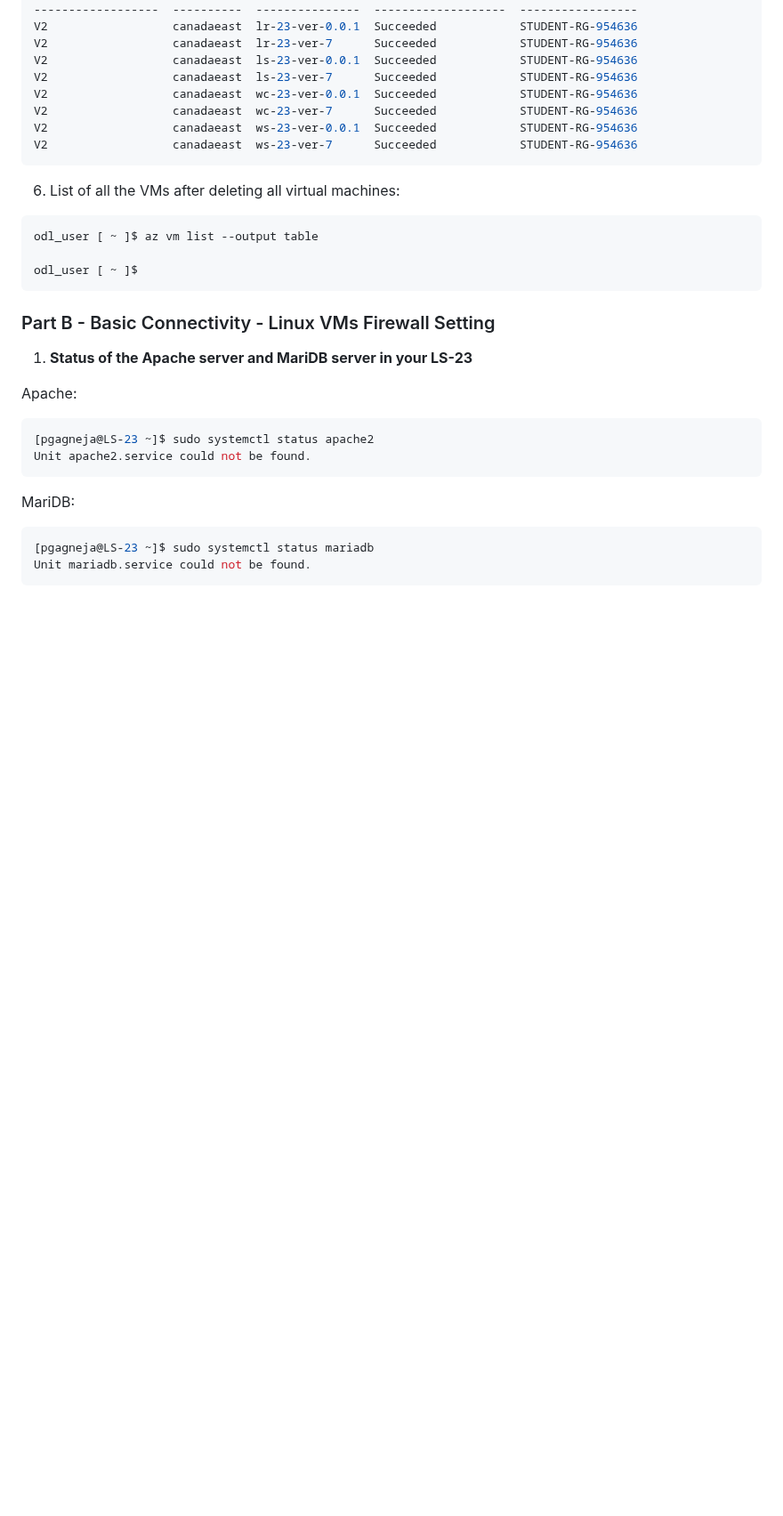
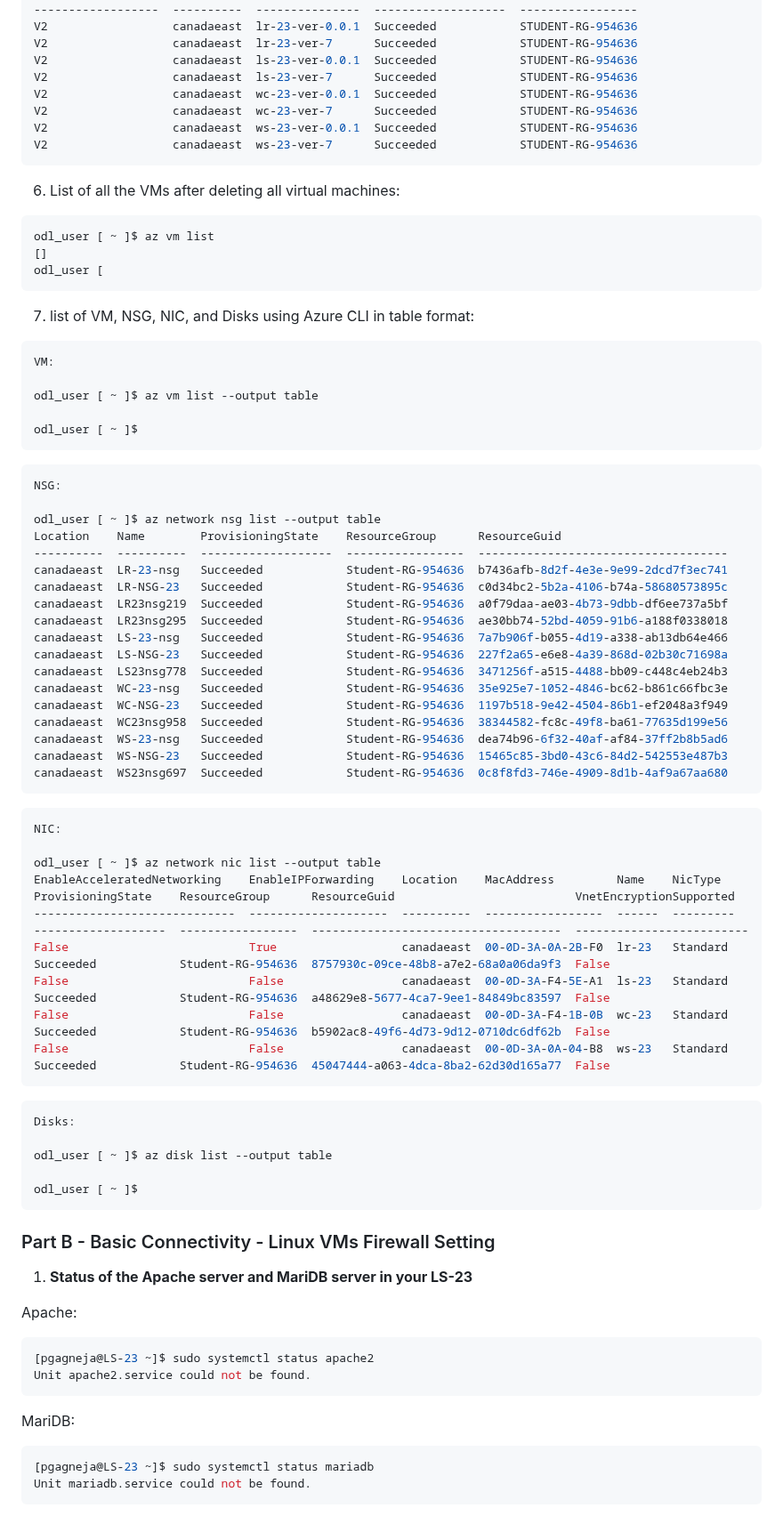
Before and after one commit to ParavGagneja/CSN400-Capstone, a Markdown page: Checkpoint8/README.md, the part around the change. Shown at 89% size. Rendered like a GitHub page; blank space fills up the shorter version.

Commit message:
Part A Solution 7 Added

````diff
--- a/Checkpoint8/README.md
+++ b/Checkpoint8/README.md
@@ -94,7 +94,57 @@ V2                  canadaeast  ws-23-ver-7      Succeeded            STUDENT-RG
 ```
 6. List of all the VMs after deleting all virtual machines:
 ``` bash
+odl_user [ ~ ]$ az vm list
+[]
+odl_user [
+```
+
+7. list of VM, NSG, NIC, and Disks using Azure CLI in table format:
+``` bash
+VM:
+
 odl_user [ ~ ]$ az vm list --output table
+
+odl_user [ ~ ]$
+```
+
+``` bash
+NSG:
+
+odl_user [ ~ ]$ az network nsg list --output table
+Location    Name        ProvisioningState    ResourceGroup      ResourceGuid
+----------  ----------  -------------------  -----------------  ------------------------------------
+canadaeast  LR-23-nsg   Succeeded            Student-RG-954636  b7436afb-8d2f-4e3e-9e99-2dcd7f3ec741
+canadaeast  LR-NSG-23   Succeeded            Student-RG-954636  c0d34bc2-5b2a-4106-b74a-58680573895c
+canadaeast  LR23nsg219  Succeeded            Student-RG-954636  a0f79daa-ae03-4b73-9dbb-df6ee737a5bf
+canadaeast  LR23nsg295  Succeeded            Student-RG-954636  ae30bb74-52bd-4059-91b6-a188f0338018
+canadaeast  LS-23-nsg   Succeeded            Student-RG-954636  7a7b906f-b055-4d19-a338-ab13db64e466
+canadaeast  LS-NSG-23   Succeeded            Student-RG-954636  227f2a65-e6e8-4a39-868d-02b30c71698a
+canadaeast  LS23nsg778  Succeeded            Student-RG-954636  3471256f-a515-4488-bb09-c448c4eb24b3
+canadaeast  WC-23-nsg   Succeeded            Student-RG-954636  35e925e7-1052-4846-bc62-b861c66fbc3e
+canadaeast  WC-NSG-23   Succeeded            Student-RG-954636  1197b518-9e42-4504-86b1-ef2048a3f949
+canadaeast  WC23nsg958  Succeeded            Student-RG-954636  38344582-fc8c-49f8-ba61-77635d199e56
+canadaeast  WS-23-nsg   Succeeded            Student-RG-954636  dea74b96-6f32-40af-af84-37ff2b8b5ad6
+canadaeast  WS-NSG-23   Succeeded            Student-RG-954636  15465c85-3bd0-43c6-84d2-542553e487b3
+canadaeast  WS23nsg697  Succeeded            Student-RG-954636  0c8f8fd3-746e-4909-8d1b-4af9a67aa680
+```
+
+``` bash
+NIC:
+
+odl_user [ ~ ]$ az network nic list --output table
+EnableAcceleratedNetworking    EnableIPForwarding    Location    MacAddress         Name    NicType    ProvisioningState    ResourceGroup      ResourceGuid                          VnetEncryptionSupported
+-----------------------------  --------------------  ----------  -----------------  ------  ---------  -------------------  -----------------  ------------------------------------  -------------------------
+False                          True                  canadaeast  00-0D-3A-0A-2B-F0  lr-23   Standard   Succeeded            Student-RG-954636  8757930c-09ce-48b8-a7e2-68a0a06da9f3  False
+False                          False                 canadaeast  00-0D-3A-F4-5E-A1  ls-23   Standard   Succeeded            Student-RG-954636  a48629e8-5677-4ca7-9ee1-84849bc83597  False
+False                          False                 canadaeast  00-0D-3A-F4-1B-0B  wc-23   Standard   Succeeded            Student-RG-954636  b5902ac8-49f6-4d73-9d12-0710dc6df62b  False
+False                          False                 canadaeast  00-0D-3A-0A-04-B8  ws-23   Standard   Succeeded            Student-RG-954636  45047444-a063-4dca-8ba2-62d30d165a77  False
+```
+
+``` bash
+Disks:
+
+odl_user [ ~ ]$ az disk list --output table
 
 odl_user [ ~ ]$
 ```
````
